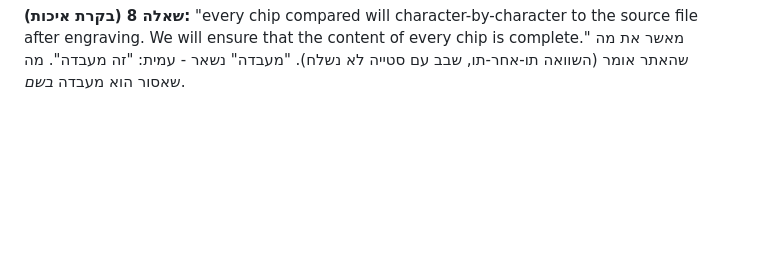
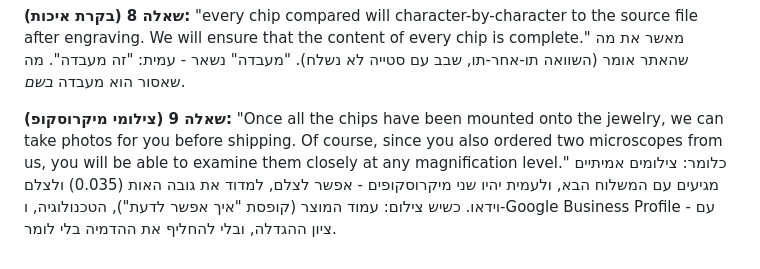
Before and after one commit to mirrorframestudio/amit-projects, a Markdown page: docs/OPEN-claims-audit.md, the part around the change. Drawn GitHub-style; blank space fills up the shorter version.

Commit message:
מקרא: תשובה 9 - צילומי מיקרוסקופ יגיעו עם המשלוח, ויש שני מיקרוסקופים
Co-Authored-By: Claude Opus 5 <noreply@anthropic.com>

```diff
--- a/docs/OPEN-claims-audit.md
+++ b/docs/OPEN-claims-audit.md
@@ -136,3 +136,10 @@ magnification level, it is entirely up to your own visual preference." כלומ
 **שאלה 8 (בקרת איכות):** "every chip compared will character-by-character to the source
 file after engraving. We will ensure that the content of every chip is complete." מאשר את
 מה שהאתר אומר (השוואה תו-אחר-תו, שבב עם סטייה לא נשלח). "מעבדה" נשאר - עמית: "זה מעבדה". מה שאסור הוא מעבדה *בשם*.
+
+**שאלה 9 (צילומי מיקרוסקופ):** "Once all the chips have been mounted onto the jewelry, we
+can take photos for you before shipping. Of course, since you also ordered two microscopes
+from us, you will be able to examine them closely at any magnification level." כלומר:
+צילומים אמיתיים מגיעים עם המשלוח הבא, ולעמית יהיו שני מיקרוסקופים - אפשר לצלם, למדוד
+את גובה האות (0.035) ולצלם וידאו. כשיש צילום: עמוד המוצר (קופסת "איך אפשר לדעת"),
+הטכנולוגיה, ו-Google Business Profile - עם ציון ההגדלה, ובלי להחליף את ההדמיה בלי לומר.
```
